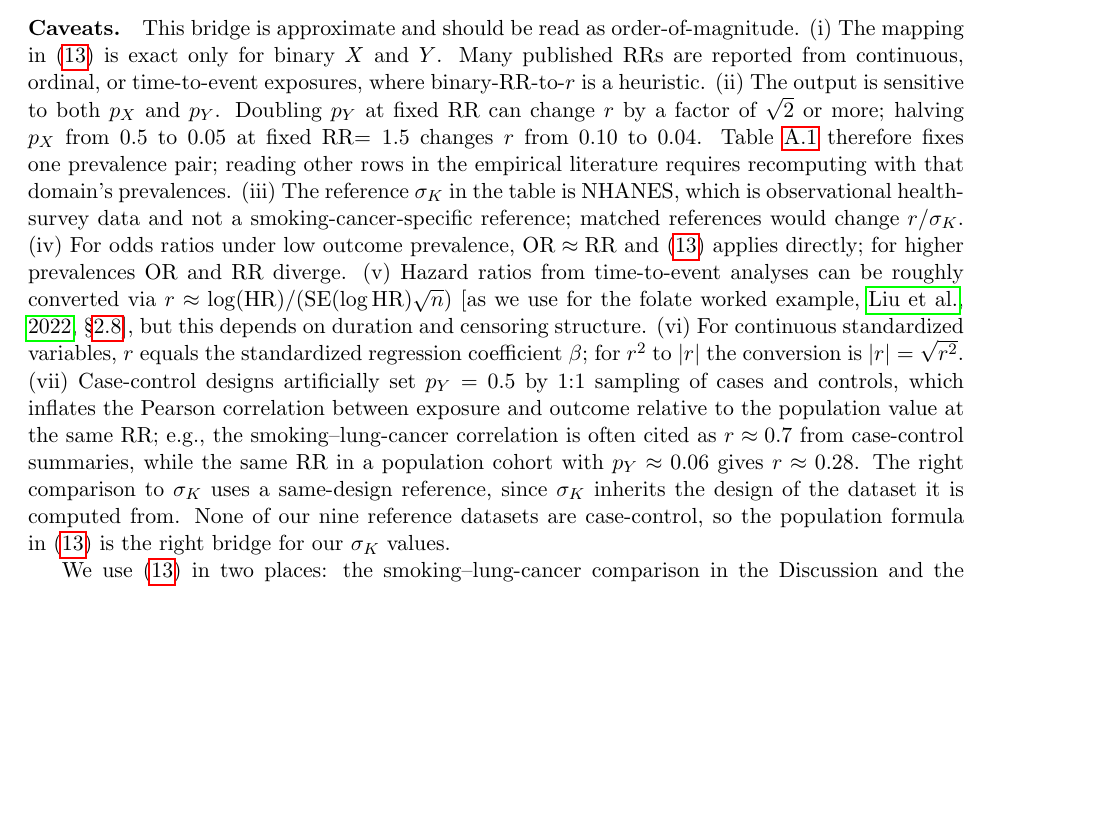
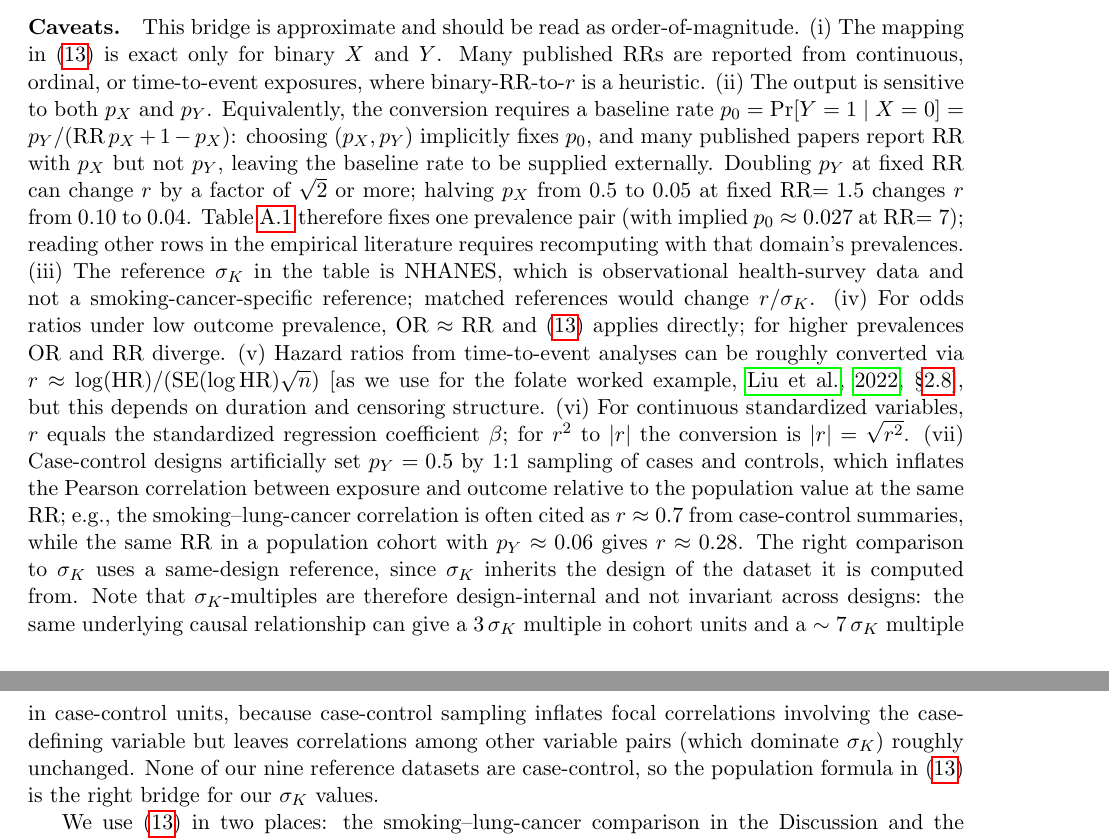
Before and after one commit to koerding/crud, a LaTeX paper (paper/crud.tex, which reads paper/bridge_lemmas.tex): part of page 18 of 37 before the commit and two parts of pages 18 and 19 of 37 after it, the two joined at a grey line, cut so that both start at the same text, the shorter picture padded with empty space. Compiled offline with pdfLaTeX.

Commit message:
Make smoking comparison structurally honest
Three additions provoked by the question of why population r=0.28 and
case-control r=0.7 disagree on what the same causation looks like:

- Discussion: name the structural ceiling on binary correlations at
  low outcome prevalence. With p_X=0.20 and p_Y=0.06, the maximum
  possible Pearson phi is ~0.51 regardless of RR; smoking-cancer at
  r=0.28 is over half of that ceiling, so cohort designs structurally
  cannot produce the dramatic correlation magnitudes the relative-risk
  scale suggests for rare-outcome research.

- Bridge appendix caveat (ii): make the baseline-rate dependence
  explicit. The conversion needs RR plus any two of {p_X, p_Y, p_0};
  papers reporting RR with p_X but not p_Y require an externally
  supplied baseline rate. Note the implied p_0~0.027 at the table's
  RR=7 row.

- Bridge appendix caveat (vii): note that sigma_K-multiples are
  design-internal and not invariant across designs - case-control
  inflates focal correlations involving the case variable while
  leaving the (X_i, X_j) pair correlations that dominate sigma_K
  roughly unchanged, so the same causal relationship can read as
  ~3 sigma_K in cohort units and ~7 sigma_K in case-control units.

Also: discussion now adds one sentence noting that 3 sigma_K alone is
not what makes smoking-cancer compelling - converging design and
mechanism evidence is what carries the case. The crud-aware test is
a magnitude diagnostic, not a sole filter for causal credibility.

```diff
--- a/paper/bridge_lemmas.tex
+++ b/paper/bridge_lemmas.tex
@@ -166,12 +166,12 @@ $10$   & $0.325$ & $3.49$ \\
 \paragraph{Caveats.}
 This bridge is approximate and should be read as order-of-magnitude.
 (i) The mapping in~\eqref{eq:rr-to-r} is exact only for binary $X$ and $Y$. Many published RRs are reported from continuous, ordinal, or time-to-event exposures, where binary-RR-to-$r$ is a heuristic.
-(ii) The output is sensitive to both $p_X$ and $p_Y$. Doubling $p_Y$ at fixed RR can change $r$ by a factor of $\sqrt{2}$ or more; halving $p_X$ from $0.5$ to $0.05$ at fixed RR$=1.5$ changes $r$ from $0.10$ to $0.04$. Table~\ref{tab:rr-to-r} therefore fixes one prevalence pair; reading other rows in the empirical literature requires recomputing with that domain's prevalences.
+(ii) The output is sensitive to both $p_X$ and $p_Y$. Equivalently, the conversion requires a baseline rate $p_0 = \Pr[Y=1\mid X=0] = p_Y/(\mathrm{RR}\,p_X + 1 - p_X)$: choosing $(p_X,p_Y)$ implicitly fixes $p_0$, and many published papers report RR with $p_X$ but not $p_Y$, leaving the baseline rate to be supplied externally. Doubling $p_Y$ at fixed RR can change $r$ by a factor of $\sqrt{2}$ or more; halving $p_X$ from $0.5$ to $0.05$ at fixed RR$=1.5$ changes $r$ from $0.10$ to $0.04$. Table~\ref{tab:rr-to-r} therefore fixes one prevalence pair (with implied $p_0\approx 0.027$ at RR$=7$); reading other rows in the empirical literature requires recomputing with that domain's prevalences.
 (iii) The reference $\sigma_K$ in the table is NHANES, which is observational health-survey data and not a smoking-cancer-specific reference; matched references would change $r/\sigma_K$.
 (iv) For odds ratios under low outcome prevalence, $\mathrm{OR}\approx \mathrm{RR}$ and~\eqref{eq:rr-to-r} applies directly; for higher prevalences OR and RR diverge.
 (v) Hazard ratios from time-to-event analyses can be roughly converted via $r\approx \log(\mathrm{HR})/(\mathrm{SE}(\log\mathrm{HR})\sqrt{n})$ \citep[as we use for the folate worked example,][\S\ref{sec:worked-examples}]{liu2022}, but this depends on duration and censoring structure.
 (vi) For continuous standardized variables, $r$ equals the standardized regression coefficient $\beta$; for $r^2$ to $|r|$ the conversion is $|r|=\sqrt{r^2}$.
-(vii) Case-control designs artificially set $p_Y=0.5$ by 1:1 sampling of cases and controls, which inflates the Pearson correlation between exposure and outcome relative to the population value at the same RR; e.g., the smoking--lung-cancer correlation is often cited as $r\approx 0.7$ from case-control summaries, while the same RR in a population cohort with $p_Y\approx 0.06$ gives $r\approx 0.28$. The right comparison to $\sigma_K$ uses a same-design reference, since $\sigma_K$ inherits the design of the dataset it is computed from. None of our nine reference datasets are case-control, so the population formula in~\eqref{eq:rr-to-r} is the right bridge for our $\sigma_K$ values.
+(vii) Case-control designs artificially set $p_Y=0.5$ by 1:1 sampling of cases and controls, which inflates the Pearson correlation between exposure and outcome relative to the population value at the same RR; e.g., the smoking--lung-cancer correlation is often cited as $r\approx 0.7$ from case-control summaries, while the same RR in a population cohort with $p_Y\approx 0.06$ gives $r\approx 0.28$. The right comparison to $\sigma_K$ uses a same-design reference, since $\sigma_K$ inherits the design of the dataset it is computed from. Note that $\sigma_K$-multiples are therefore design-internal and not invariant across designs: the same underlying causal relationship can give a $3\,\sigma_K$ multiple in cohort units and a $\sim 7\,\sigma_K$ multiple in case-control units, because case-control sampling inflates focal correlations involving the case-defining variable but leaves correlations among other variable pairs (which dominate $\sigma_K$) roughly unchanged. None of our nine reference datasets are case-control, so the population formula in~\eqref{eq:rr-to-r} is the right bridge for our $\sigma_K$ values.
 
 We use~\eqref{eq:rr-to-r} in two places: the smoking--lung-cancer comparison in the Discussion and the cross-field summary in Appendix~\ref{app:overclaim}. Both treat the converted values as approximate.
 
```
Also changed, not shown: paper/discussion.tex (+1 -1 lines), paper/crud.pdf.
